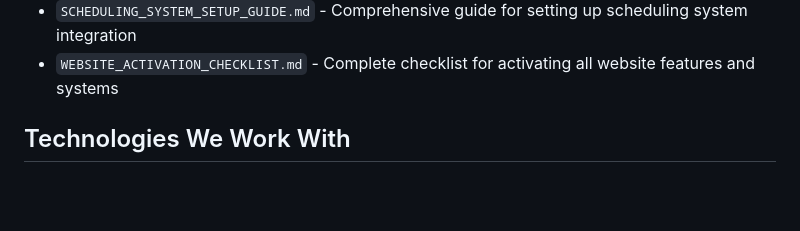
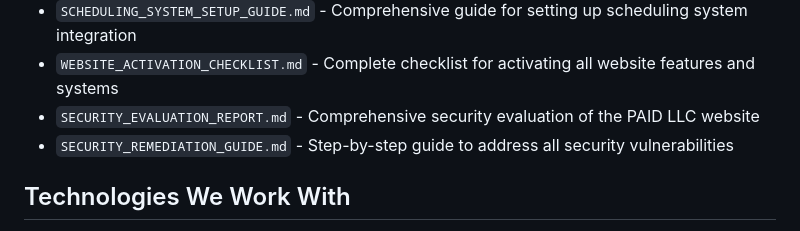
Before and after one commit to ArtiIntel1955/PAID-LLC, a Markdown page: README.md, the part around the change. GitHub-like rendering; blank space fills up the shorter version.

Commit message:
Add security evaluation report and remediation guide

```diff
--- a/README.md
+++ b/README.md
@@ -58,6 +58,8 @@ This repository contains our business documentation and planning materials:
 - `VIDEO_CONFERENCING_SETUP_GUIDE.md` - Complete guide for setting up video conferencing capabilities
 - `SCHEDULING_SYSTEM_SETUP_GUIDE.md` - Comprehensive guide for setting up scheduling system integration
 - `WEBSITE_ACTIVATION_CHECKLIST.md` - Complete checklist for activating all website features and systems
+- `SECURITY_EVALUATION_REPORT.md` - Comprehensive security evaluation of the PAID LLC website
+- `SECURITY_REMEDIATION_GUIDE.md` - Step-by-step guide to address all security vulnerabilities
 
 ## Technologies We Work With
 
```
Also changed, not shown: SECURITY_EVALUATION_REPORT.md (added, +119 -0 lines), SECURITY_REMEDIATION_GUIDE.md (added, +291 -0 lines).
